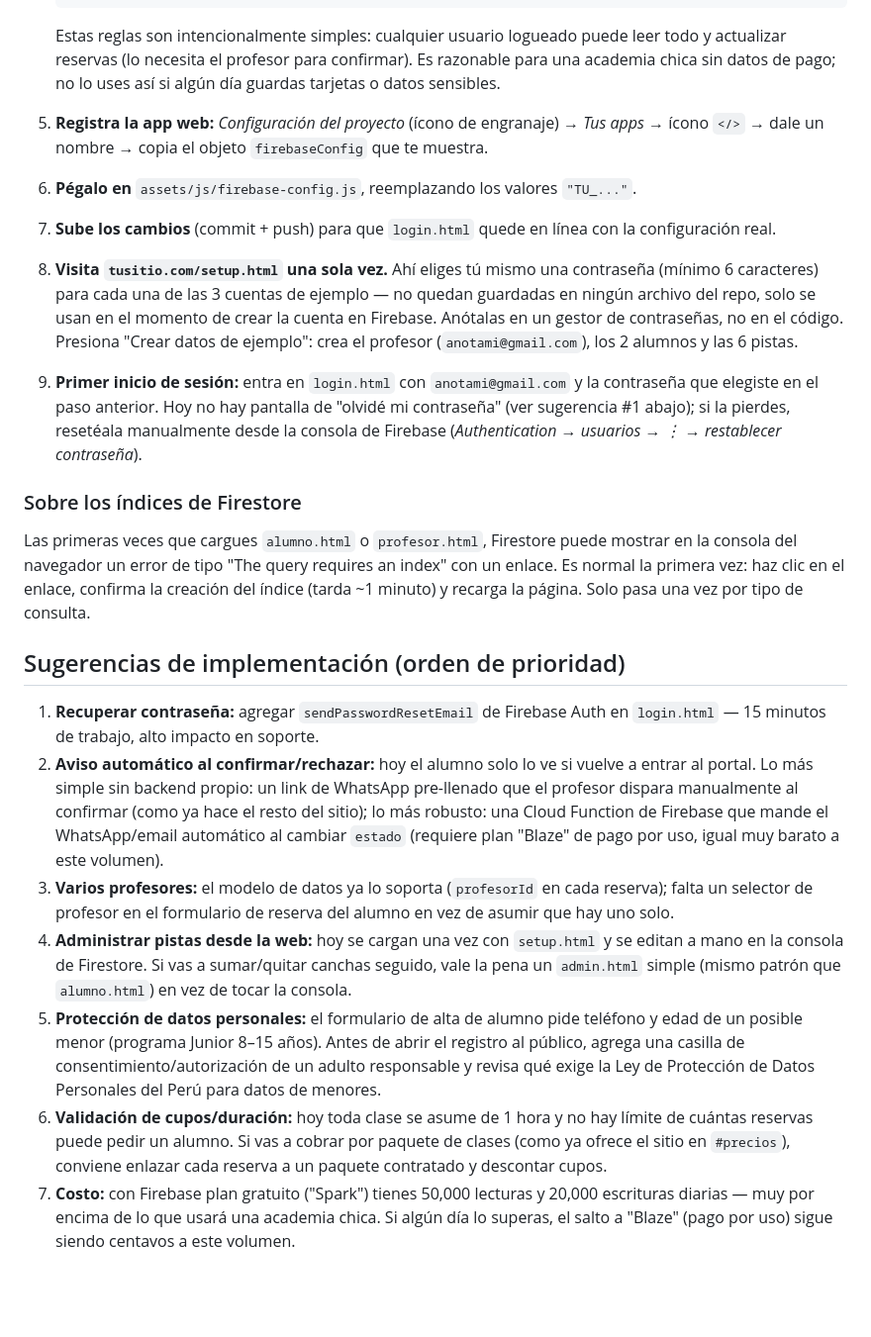
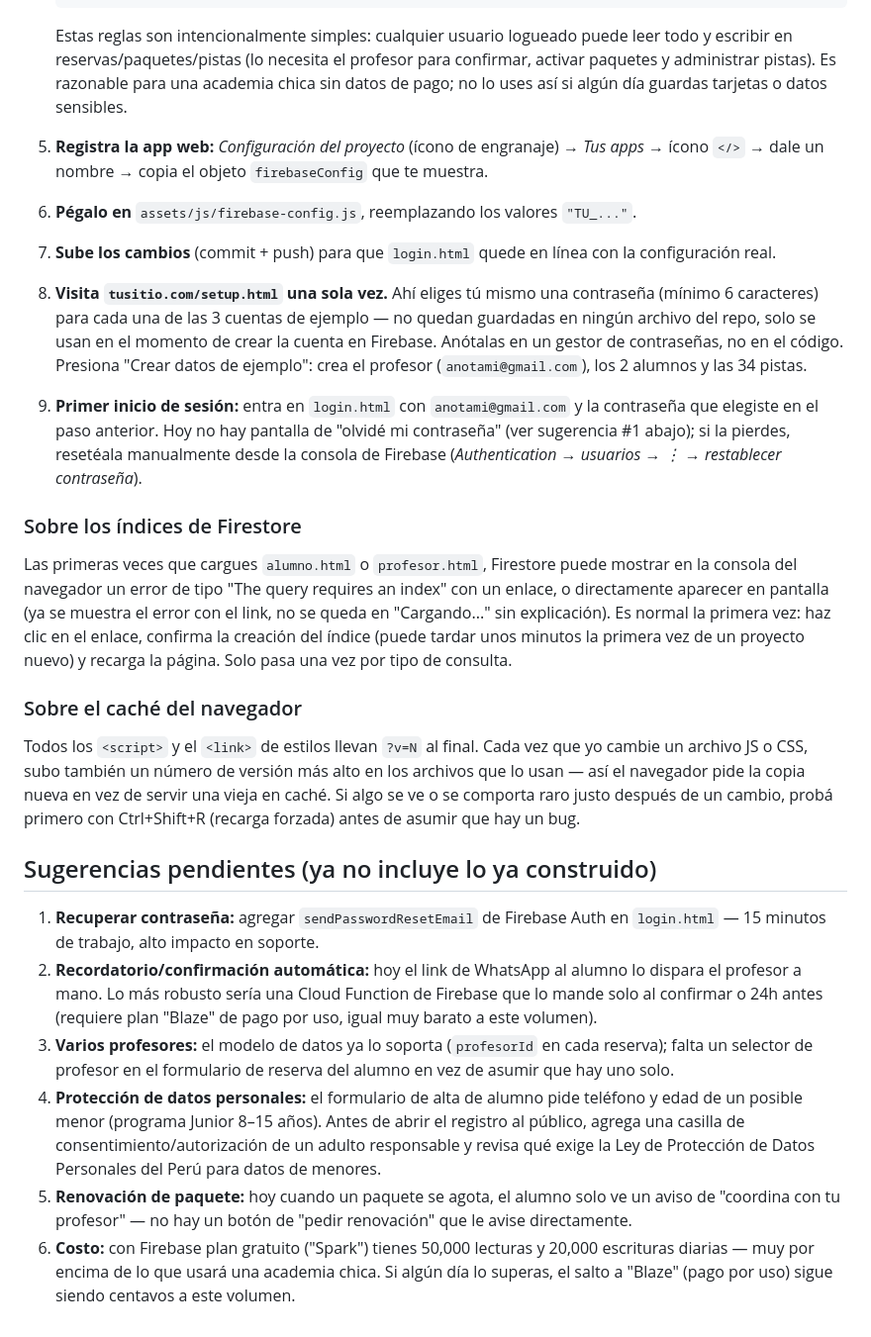
Before and after one commit to anotami/academiadepadel, a Markdown page: README-PORTAL.md, the part around one of its changes. Shown at 99% size. Rendered like a GitHub page; blank space fills up the shorter version.

````diff
--- a/README-PORTAL.md
+++ b/README-PORTAL.md
@@ -59,24 +62,27 @@ No hay recordatorios automáticos por WhatsApp/email todavía — ver "Sugerenci
    }
    ```
 
-   Estas reglas son intencionalmente simples: cualquier usuario logueado puede leer todo y actualizar reservas (lo necesita el profesor para confirmar). Es razonable para una academia chica sin datos de pago; no lo uses así si algún día guardas tarjetas o datos sensibles.
+   Estas reglas son intencionalmente simples: cualquier usuario logueado puede leer todo y escribir en reservas/paquetes/pistas (lo necesita el profesor para confirmar, activar paquetes y administrar pistas). Es razonable para una academia chica sin datos de pago; no lo uses así si algún día guardas tarjetas o datos sensibles.
 
 5. **Registra la app web:** *Configuración del proyecto* (ícono de engranaje) → *Tus apps* → ícono `</>` → dale un nombre → copia el objeto `firebaseConfig` que te muestra.
 6. **Pégalo en** `assets/js/firebase-config.js`, reemplazando los valores `"TU_..."`.
 7. **Sube los cambios** (commit + push) para que `login.html` quede en línea con la configuración real.
-8. **Visita `tusitio.com/setup.html` una sola vez.** Ahí eliges tú mismo una contraseña (mínimo 6 caracteres) para cada una de las 3 cuentas de ejemplo — no quedan guardadas en ningún archivo del repo, solo se usan en el momento de crear la cuenta en Firebase. Anótalas en un gestor de contraseñas, no en el código. Presiona "Crear datos de ejemplo": crea el profesor (`anotami@gmail.com`), los 2 alumnos y las 6 pistas.
+8. **Visita `tusitio.com/setup.html` una sola vez.** Ahí eliges tú mismo una contraseña (mínimo 6 caracteres) para cada una de las 3 cuentas de ejemplo — no quedan guardadas en ningún archivo del repo, solo se usan en el momento de crear la cuenta en Firebase. Anótalas en un gestor de contraseñas, no en el código. Presiona "Crear datos de ejemplo": crea el profesor (`anotami@gmail.com`), los 2 alumnos y las 34 pistas.
 9. **Primer inicio de sesión:** entra en `login.html` con `anotami@gmail.com` y la contraseña que elegiste en el paso anterior. Hoy no hay pantalla de "olvidé mi contraseña" (ver sugerencia #1 abajo); si la pierdes, resetéala manualmente desde la consola de Firebase (*Authentication → usuarios → ⋮ → restablecer contraseña*).
 
 ### Sobre los índices de Firestore
 
-Las primeras veces que cargues `alumno.html` o `profesor.html`, Firestore puede mostrar en la consola del navegador un error de tipo "The query requires an index" con un enlace. Es normal la primera vez: haz clic en el enlace, confirma la creación del índice (tarda ~1 minuto) y recarga la página. Solo pasa una vez por tipo de consulta.
+Las primeras veces que cargues `alumno.html` o `profesor.html`, Firestore puede mostrar en la consola del navegador un error de tipo "The query requires an index" con un enlace, o directamente aparecer en pantalla (ya se muestra el error con el link, no se queda en "Cargando..." sin explicación). Es normal la primera vez: haz clic en el enlace, confirma la creación del índice (puede tardar unos minutos la primera vez de un proyecto nuevo) y recarga la página. Solo pasa una vez por tipo de consulta.
 
-## Sugerencias de implementación (orden de prioridad)
+### Sobre el caché del navegador
+
+Todos los `<script>` y el `<link>` de estilos llevan `?v=N` al final. Cada vez que yo cambie un archivo JS o CSS, subo también un número de versión más alto en los archivos que lo usan — así el navegador pide la copia nueva en vez de servir una vieja en caché. Si algo se ve o se comporta raro justo después de un cambio, probá primero con Ctrl+Shift+R (recarga forzada) antes de asumir que hay un bug.
+
+## Sugerencias pendientes (ya no incluye lo ya construido)
 
 1. **Recuperar contraseña:** agregar `sendPasswordResetEmail` de Firebase Auth en `login.html` — 15 minutos de trabajo, alto impacto en soporte.
-2. **Aviso automático al confirmar/rechazar:** hoy el alumno solo lo ve si vuelve a entrar al portal. Lo más simple sin backend propio: un link de WhatsApp pre-llenado que el profesor dispara manualmente al confirmar (como ya hace el resto del sitio); lo más robusto: una Cloud Function de Firebase que mande el WhatsApp/email automático al cambiar `estado` (requiere plan "Blaze" de pago por uso, igual muy barato a este volumen).
+2. **Recordatorio/confirmación automática:** hoy el link de WhatsApp al alumno lo dispara el profesor a mano. Lo más robusto sería una Cloud Function de Firebase que lo mande solo al confirmar o 24h antes (requiere plan "Blaze" de pago por uso, igual muy barato a este volumen).
 3. **Varios profesores:** el modelo de datos ya lo soporta (`profesorId` en cada reserva); falta un selector de profesor en el formulario de reserva del alumno en vez de asumir que hay uno solo.
-4. **Administrar pistas desde la web:** hoy se cargan una vez con `setup.html` y se editan a mano en la consola de Firestore. Si vas a sumar/quitar canchas seguido, vale la pena un `admin.html` simple (mismo patrón que `alumno.html`) en vez de tocar la consola.
-5. **Protección de datos personales:** el formulario de alta de alumno pide teléfono y edad de un posible menor (programa Junior 8–15 años). Antes de abrir el registro al público, agrega una casilla de consentimiento/autorización de un adulto responsable y revisa qué exige la Ley de Protección de Datos Personales del Perú para datos de menores.
-6. **Validación de cupos/duración:** hoy toda clase se asume de 1 hora y no hay límite de cuántas reservas puede pedir un alumno. Si vas a cobrar por paquete de clases (como ya ofrece el sitio en `#precios`), conviene enlazar cada reserva a un paquete contratado y descontar cupos.
-7. **Costo:** con Firebase plan gratuito ("Spark") tienes 50,000 lecturas y 20,000 escrituras diarias — muy por encima de lo que usará una academia chica. Si algún día lo superas, el salto a "Blaze" (pago por uso) sigue siendo centavos a este volumen.
+4. **Protección de datos personales:** el formulario de alta de alumno pide teléfono y edad de un posible menor (programa Junior 8–15 años). Antes de abrir el registro al público, agrega una casilla de consentimiento/autorización de un adulto responsable y revisa qué exige la Ley de Protección de Datos Personales del Perú para datos de menores.
+5. **Renovación de paquete:** hoy cuando un paquete se agota, el alumno solo ve un aviso de "coordina con tu profesor" — no hay un botón de "pedir renovación" que le avise directamente.
+6. **Costo:** con Firebase plan gratuito ("Spark") tienes 50,000 lecturas y 20,000 escrituras diarias — muy por encima de lo que usará una academia chica. Si algún día lo superas, el salto a "Blaze" (pago por uso) sigue siendo centavos a este volumen.
````
Also changed, not shown: other parts of README-PORTAL.md (+18 -15 lines).
